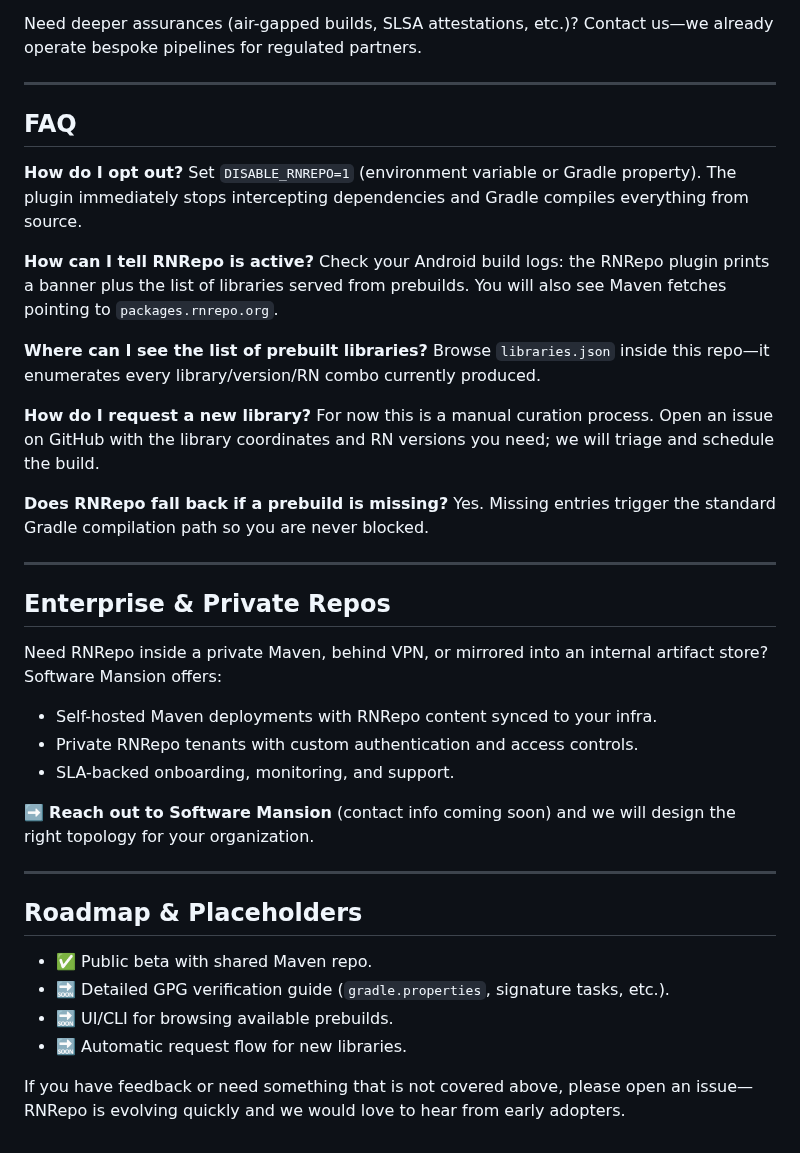
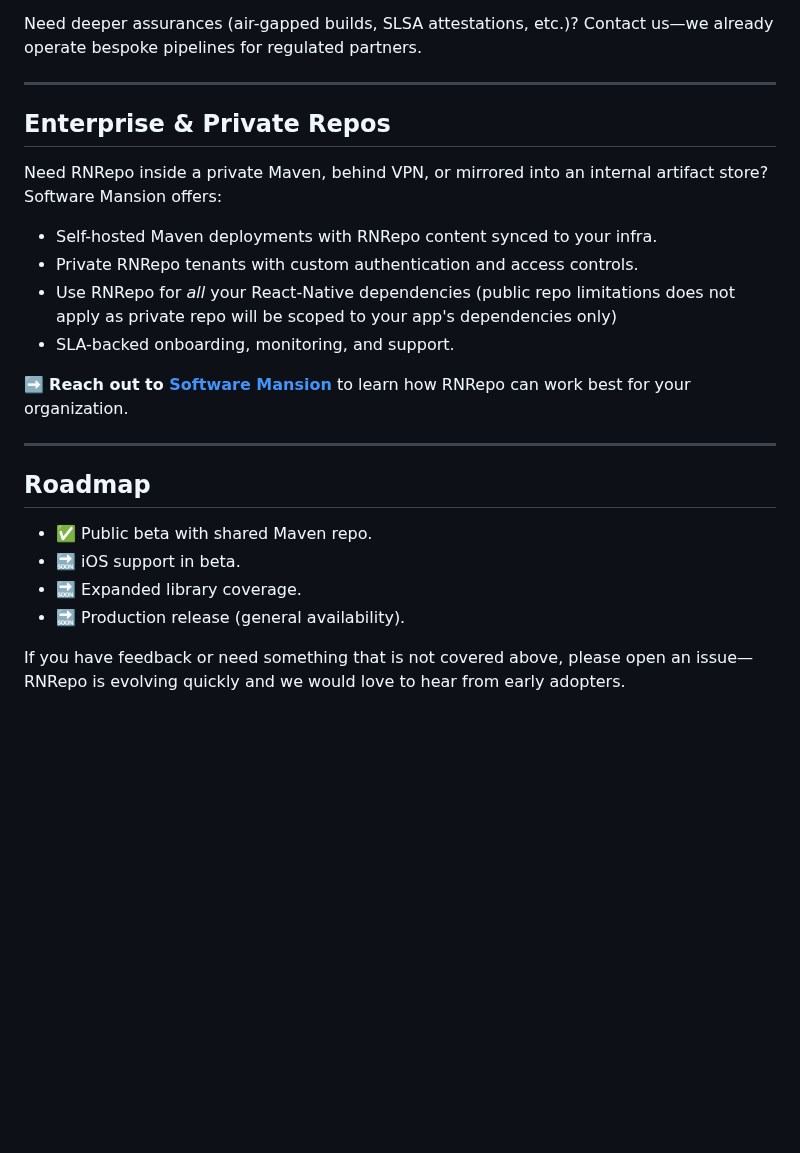
Before and after one commit to software-mansion/rnrepo, a Markdown page: README.md, the part around one of its changes. GitHub-like rendering; blank space fills up the shorter version.

```diff
--- a/README.md
+++ b/README.md
@@ -106,42 +102,24 @@ Need deeper assurances (air-gapped builds, SLSA attestations, etc.)? Contact us
 
 ---
 
-## FAQ
-
-**How do I opt out?**
-Set `DISABLE_RNREPO=1` (environment variable or Gradle property). The plugin immediately stops intercepting dependencies and Gradle compiles everything from source.
-
-**How can I tell RNRepo is active?**
-Check your Android build logs: the RNRepo plugin prints a banner plus the list of libraries served from prebuilds. You will also see Maven fetches pointing to `packages.rnrepo.org`.
-
-**Where can I see the list of prebuilt libraries?**
-Browse `libraries.json` inside this repo—it enumerates every library/version/RN combo currently produced.
-
-**How do I request a new library?**
-For now this is a manual curation process. Open an issue on GitHub with the library coordinates and RN versions you need; we will triage and schedule the build.
-
-**Does RNRepo fall back if a prebuild is missing?**
-Yes. Missing entries trigger the standard Gradle compilation path so you are never blocked.
-
----
-
 ## Enterprise & Private Repos
 
 Need RNRepo inside a private Maven, behind VPN, or mirrored into an internal artifact store? Software Mansion offers:
 
 - Self-hosted Maven deployments with RNRepo content synced to your infra.
 - Private RNRepo tenants with custom authentication and access controls.
+- Use RNRepo for _all_ your React-Native dependencies (public repo limitations does not apply as private repo will be scoped to your app's dependencies only)
 - SLA-backed onboarding, monitoring, and support.
 
-➡️ **Reach out to Software Mansion** (contact info coming soon) and we will design the right topology for your organization.
+➡️ **Reach out to [Software Mansion](https://swmansion.com/contact)** to learn how RNRepo can work best for your organization.
 
 ---
 
-## Roadmap & Placeholders
+## Roadmap
 
 - ✅ Public beta with shared Maven repo.
-- 🔜 Detailed GPG verification guide (`gradle.properties`, signature tasks, etc.).
-- 🔜 UI/CLI for browsing available prebuilds.
-- 🔜 Automatic request flow for new libraries.
+- 🔜 iOS support in beta.
+- 🔜 Expanded library coverage.
+- 🔜 Production release (general availability).
 
 If you have feedback or need something that is not covered above, please open an issue—RNRepo is evolving quickly and we would love to hear from early adopters.
```
Also changed, not shown: other parts of README.md (+37 -41 lines).
